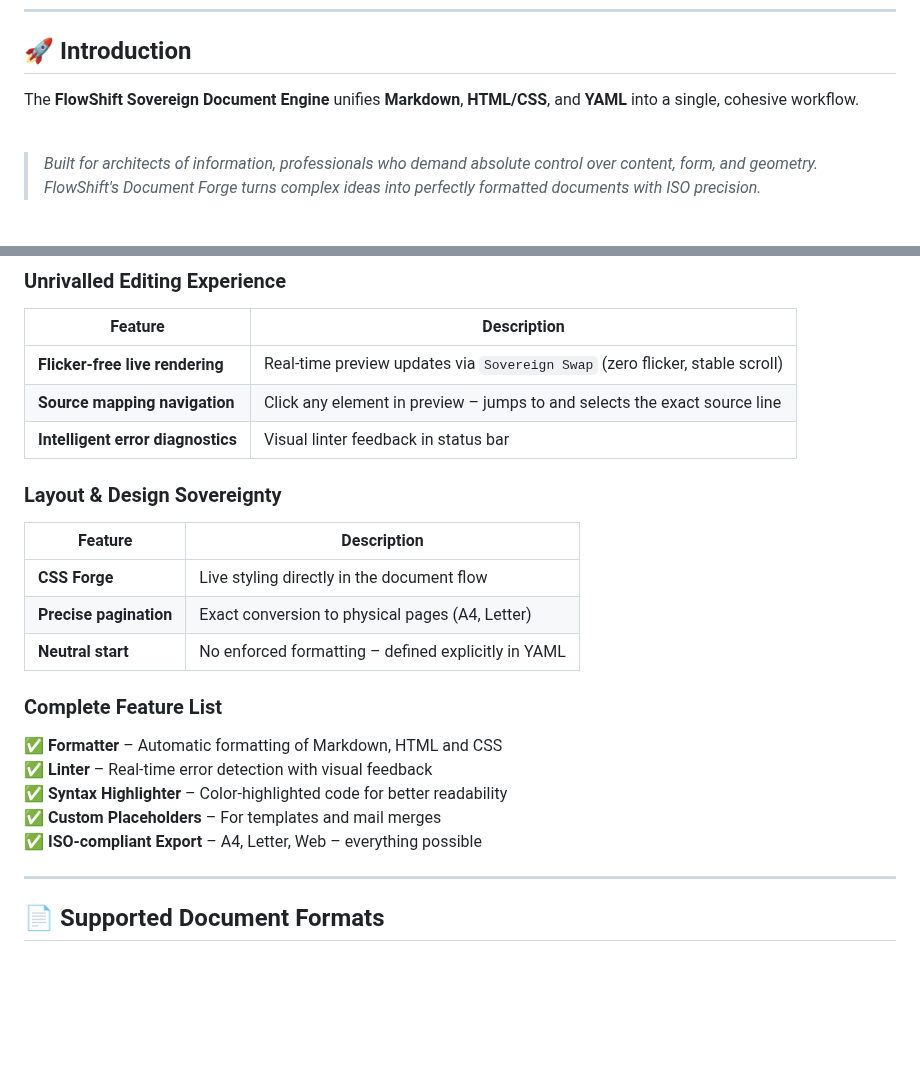
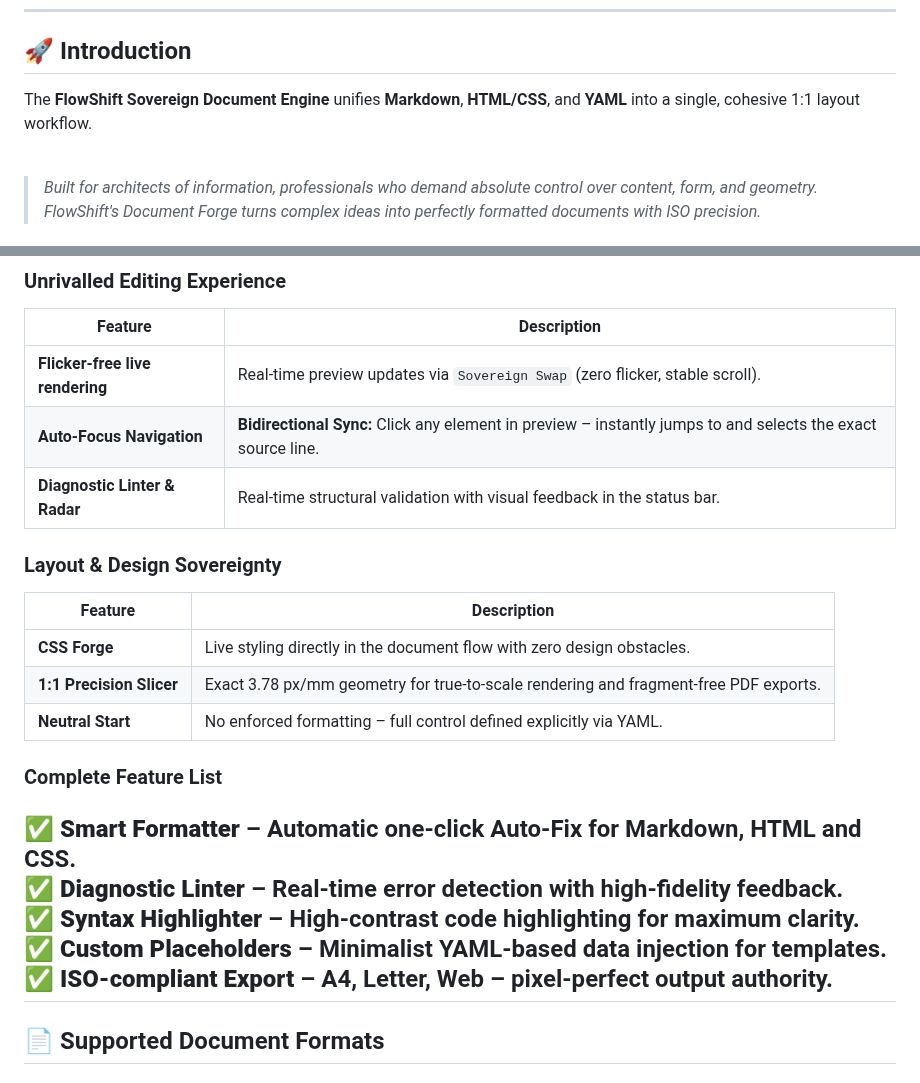
Before and after one commit to henrykdz/Sovereign-Hybrid-Document-Processor-Editor, a Markdown page: README.md, 2 parts joined by grey strips. GitHub-like rendering; blank space fills up the shorter version.

```diff
--- a/README.md
+++ b/README.md
@@ -44,7 +44,7 @@
 
 <div style="background: linear-gradient(145deg, #0d1117 0%, #1a2a3a 100%); padding: 25px; border-radius: 12px; border-left: 4px solid #00d1ff; margin: 20px 0;">
 
-The **FlowShift Sovereign Document Engine** unifies **Markdown**, **HTML/CSS**, and **YAML** into a single, cohesive workflow.
+The **FlowShift Sovereign Document Engine** unifies **Markdown**, **HTML/CSS**, and **YAML** into a single, cohesive 1:1 layout workflow.
 
 <br>
 
@@ -128,26 +128,25 @@ From technical documentation to creative projects – FlowShift handles it all:
 
 | Feature | Description |
 |---------|-------------|
-| **Flicker‑free live rendering** | Real-time preview updates via `Sovereign Swap` (zero flicker, stable scroll) |
-| **Source mapping navigation** | Click any element in preview – jumps to and selects the exact source line |
-| **Intelligent error diagnostics** | Visual linter feedback in status bar |
+| **Flicker‑free live rendering** | Real-time preview updates via `Sovereign Swap` (zero flicker, stable scroll). |
+| **Auto-Focus Navigation** | **Bidirectional Sync:** Click any element in preview – instantly jumps to and selects the exact source line. |
+| **Diagnostic Linter & Radar** | Real-time structural validation with visual feedback in the status bar. |
 
 ### Layout & Design Sovereignty
 
 | Feature | Description |
 |---------|-------------|
-| **CSS Forge** | Live styling directly in the document flow |
-| **Precise pagination** | Exact conversion to physical pages (A4, Letter) |
-| **Neutral start** | No enforced formatting – defined explicitly in YAML |
+| **CSS Forge** | Live styling directly in the document flow with zero design obstacles. |
+| **1:1 Precision Slicer** | Exact 3.78 px/mm geometry for true-to-scale rendering and fragment-free PDF exports. |
+| **Neutral Start** | No enforced formatting – full control defined explicitly via YAML. |
 
 ### Complete Feature List
 
-✅ **Formatter** – Automatic formatting of Markdown, HTML and CSS
-✅ **Linter** – Real-time error detection with visual feedback
-✅ **Syntax Highlighter** – Color-highlighted code for better readability
-✅ **Custom Placeholders** – For templates and mail merges
-✅ **ISO-compliant Export** – A4, Letter, Web – everything possible
-
+✅ **Smart Formatter** – Automatic one-click Auto-Fix for Markdown, HTML and CSS.
+✅ **Diagnostic Linter** – Real-time error detection with high-fidelity feedback.
+✅ **Syntax Highlighter** – High-contrast code highlighting for maximum clarity.
+✅ **Custom Placeholders** – Minimalist YAML-based data injection for templates.
+✅ **ISO-compliant Export** – A4, Letter, Web – pixel-perfect output authority.
 ---
 
 <h2 id="formats" style="color: #00d1ff; border-bottom: 1px solid #30363d; padding-bottom: 5px;">📄 Supported Document Formats</h2>
```
